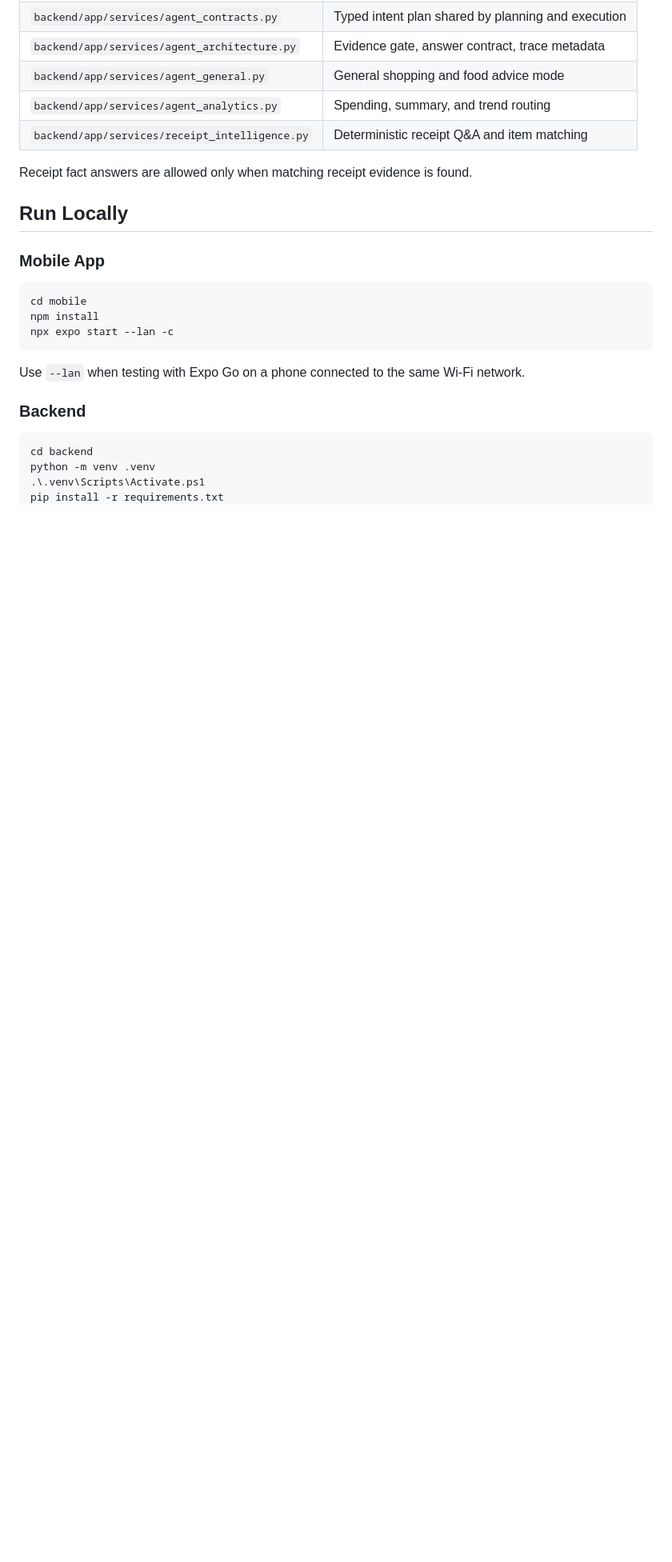
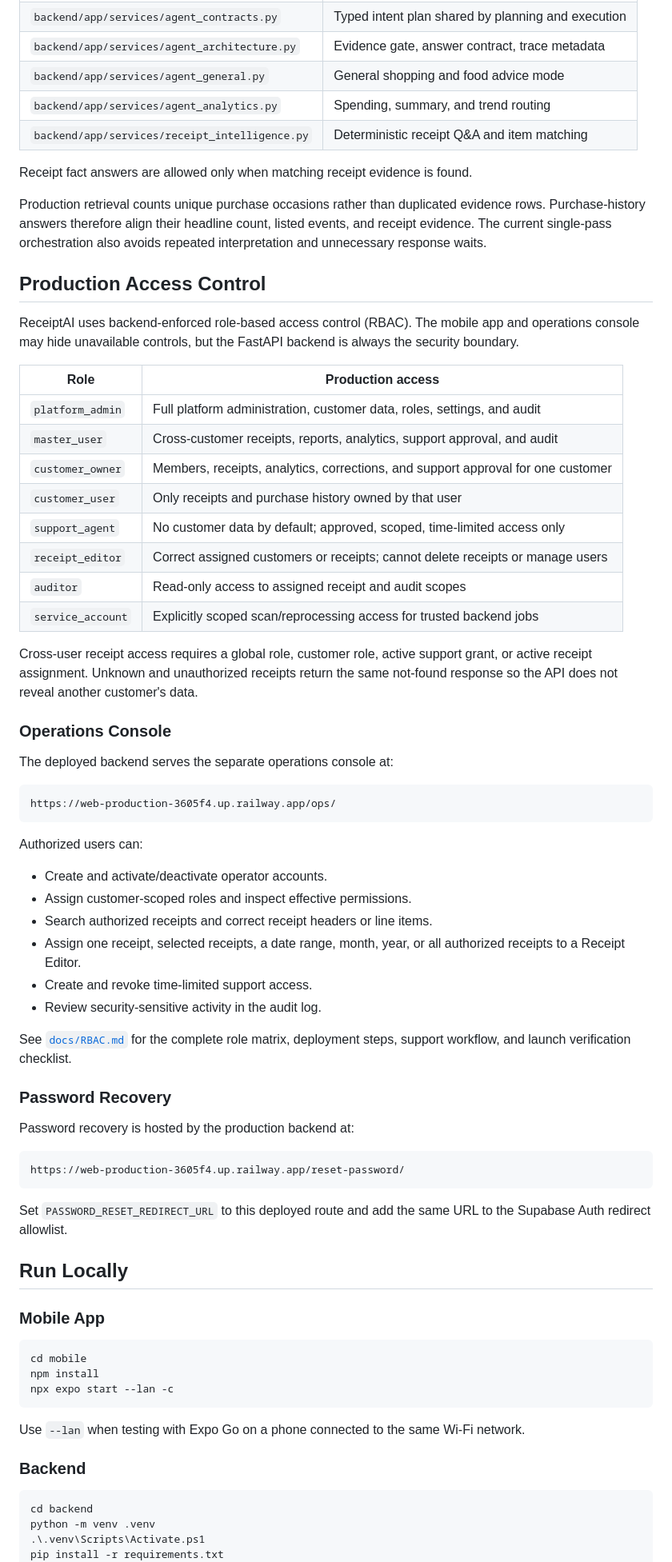
Before and after one commit to reddy-rbg/receipt-scanner-app, a Markdown page: README.md, the part around one of its changes. Shown at 80% size. Rendered like a GitHub page; blank space fills up the shorter version.

Commit message:
docs: document production operations and access control

````diff
--- a/README.md
+++ b/README.md
@@ -102,6 +111,64 @@ timings and the exact intent plan used for the answer.
 | `backend/app/services/receipt_intelligence.py` | Deterministic receipt Q&A and item matching |
 
 Receipt fact answers are allowed only when matching receipt evidence is found.
+
+Production retrieval counts unique purchase occasions rather than duplicated
+evidence rows. Purchase-history answers therefore align their headline count,
+listed events, and receipt evidence. The current single-pass orchestration also
+avoids repeated interpretation and unnecessary response waits.
+
+## Production Access Control
+
+ReceiptAI uses backend-enforced role-based access control (RBAC). The mobile app
+and operations console may hide unavailable controls, but the FastAPI backend is
+always the security boundary.
+
+| Role | Production access |
+| --- | --- |
+| `platform_admin` | Full platform administration, customer data, roles, settings, and audit |
+| `master_user` | Cross-customer receipts, reports, analytics, support approval, and audit |
+| `customer_owner` | Members, receipts, analytics, corrections, and support approval for one customer |
+| `customer_user` | Only receipts and purchase history owned by that user |
+| `support_agent` | No customer data by default; approved, scoped, time-limited access only |
+| `receipt_editor` | Correct assigned customers or receipts; cannot delete receipts or manage users |
+| `auditor` | Read-only access to assigned receipt and audit scopes |
+| `service_account` | Explicitly scoped scan/reprocessing access for trusted backend jobs |
+
+Cross-user receipt access requires a global role, customer role, active support
+grant, or active receipt assignment. Unknown and unauthorized receipts return the
+same not-found response so the API does not reveal another customer's data.
+
+### Operations Console
+
+The deployed backend serves the separate operations console at:
+
+```text
+https://web-production-3605f4.up.railway.app/ops/
+```
+
+Authorized users can:
+
+- Create and activate/deactivate operator accounts.
+- Assign customer-scoped roles and inspect effective permissions.
+- Search authorized receipts and correct receipt headers or line items.
+- Assign one receipt, selected receipts, a date range, month, year, or all
+  authorized receipts to a Receipt Editor.
+- Create and revoke time-limited support access.
+- Review security-sensitive activity in the audit log.
+
+See [`docs/RBAC.md`](docs/RBAC.md) for the complete role matrix, deployment
+steps, support workflow, and launch verification checklist.
+
+### Password Recovery
+
+Password recovery is hosted by the production backend at:
+
+```text
+https://web-production-3605f4.up.railway.app/reset-password/
+```
+
+Set `PASSWORD_RESET_REDIRECT_URL` to this deployed route and add the same URL to
+the Supabase Auth redirect allowlist.
 
 ## Run Locally
 
````
Also changed, not shown: other parts of README.md (+24 -0 lines).
